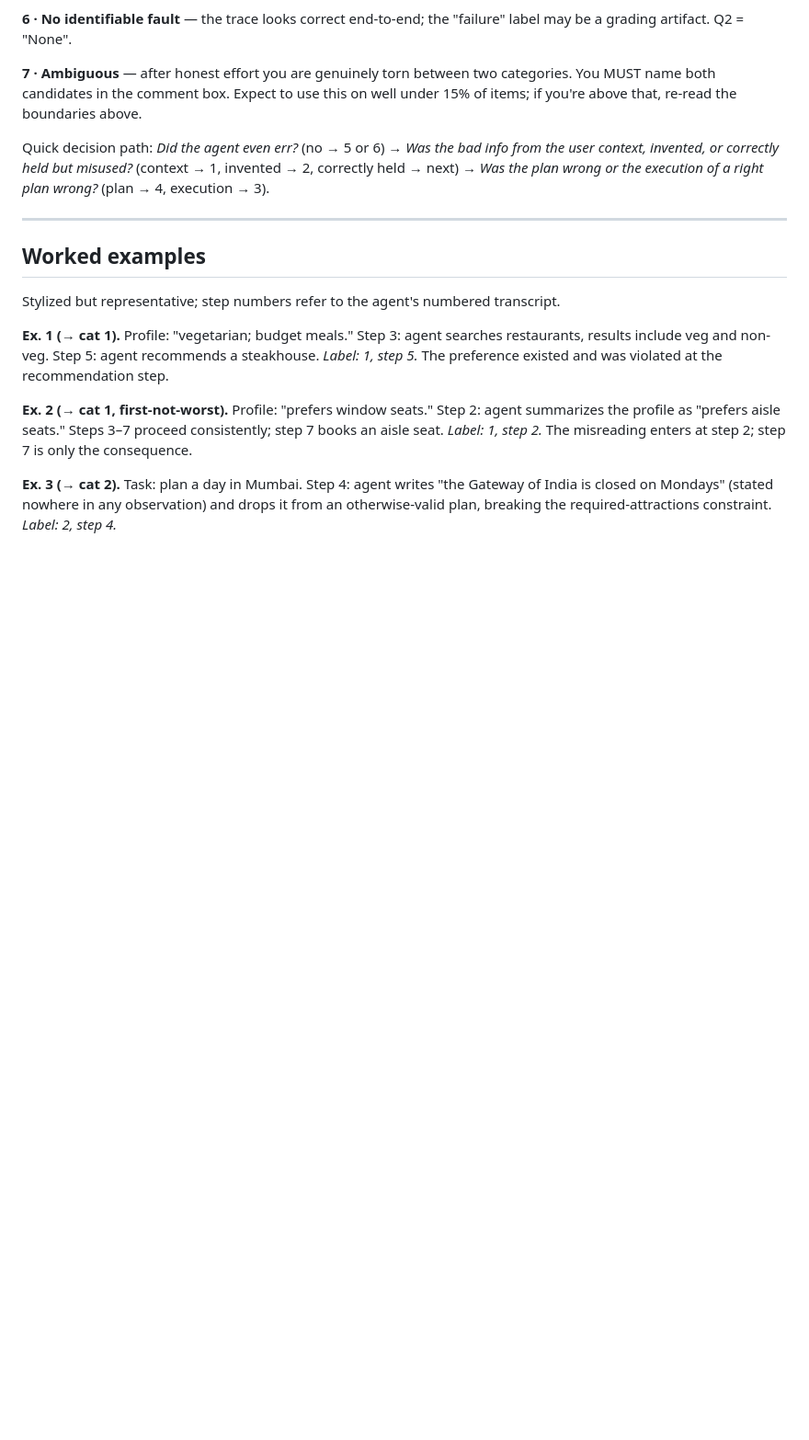
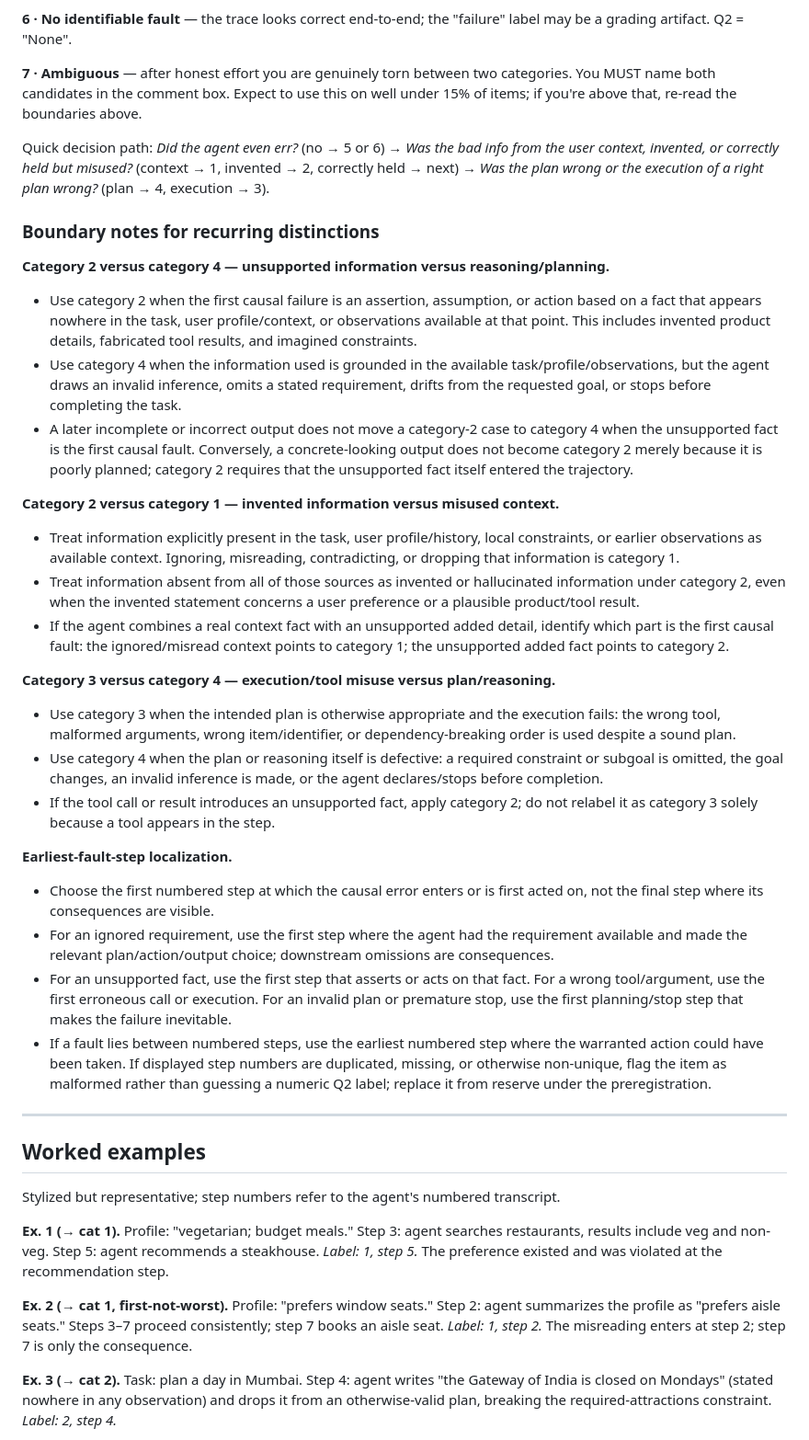
Before and after one commit to Jihan-5/Neurlips-Intro-Specter, a Markdown page: orchestration/e1_codebook.md, the part around the change. Shown at 92% size. Rendered like a GitHub page; blank space fills up the shorter version.

Commit message:
Clarify E1 annotation boundary notes

```diff
--- a/orchestration/e1_codebook.md
+++ b/orchestration/e1_codebook.md
@@ -59,6 +59,33 @@ Quick decision path: *Did the agent even err?* (no → 5 or 6) → *Was the bad
 user context, invented, or correctly held but misused?* (context → 1, invented → 2,
 correctly held → next) → *Was the plan wrong or the execution of a right plan wrong?*
 (plan → 4, execution → 3).
+
+### Boundary notes for recurring distinctions
+
+**Category 2 versus category 4 — unsupported information versus reasoning/planning.**
+
+- Use category 2 when the first causal failure is an assertion, assumption, or action based on a fact that appears nowhere in the task, user profile/context, or observations available at that point. This includes invented product details, fabricated tool results, and imagined constraints.
+- Use category 4 when the information used is grounded in the available task/profile/observations, but the agent draws an invalid inference, omits a stated requirement, drifts from the requested goal, or stops before completing the task.
+- A later incomplete or incorrect output does not move a category-2 case to category 4 when the unsupported fact is the first causal fault. Conversely, a concrete-looking output does not become category 2 merely because it is poorly planned; category 2 requires that the unsupported fact itself entered the trajectory.
+
+**Category 2 versus category 1 — invented information versus misused context.**
+
+- Treat information explicitly present in the task, user profile/history, local constraints, or earlier observations as available context. Ignoring, misreading, contradicting, or dropping that information is category 1.
+- Treat information absent from all of those sources as invented or hallucinated information under category 2, even when the invented statement concerns a user preference or a plausible product/tool result.
+- If the agent combines a real context fact with an unsupported added detail, identify which part is the first causal fault: the ignored/misread context points to category 1; the unsupported added fact points to category 2.
+
+**Category 3 versus category 4 — execution/tool misuse versus plan/reasoning.**
+
+- Use category 3 when the intended plan is otherwise appropriate and the execution fails: the wrong tool, malformed arguments, wrong item/identifier, or dependency-breaking order is used despite a sound plan.
+- Use category 4 when the plan or reasoning itself is defective: a required constraint or subgoal is omitted, the goal changes, an invalid inference is made, or the agent declares/stops before completion.
+- If the tool call or result introduces an unsupported fact, apply category 2; do not relabel it as category 3 solely because a tool appears in the step.
+
+**Earliest-fault-step localization.**
+
+- Choose the first numbered step at which the causal error enters or is first acted on, not the final step where its consequences are visible.
+- For an ignored requirement, use the first step where the agent had the requirement available and made the relevant plan/action/output choice; downstream omissions are consequences.
+- For an unsupported fact, use the first step that asserts or acts on that fact. For a wrong tool/argument, use the first erroneous call or execution. For an invalid plan or premature stop, use the first planning/stop step that makes the failure inevitable.
+- If a fault lies between numbered steps, use the earliest numbered step where the warranted action could have been taken. If displayed step numbers are duplicated, missing, or otherwise non-unique, flag the item as malformed rather than guessing a numeric Q2 label; replace it from reserve under the preregistration.
 
 ---
 
```
